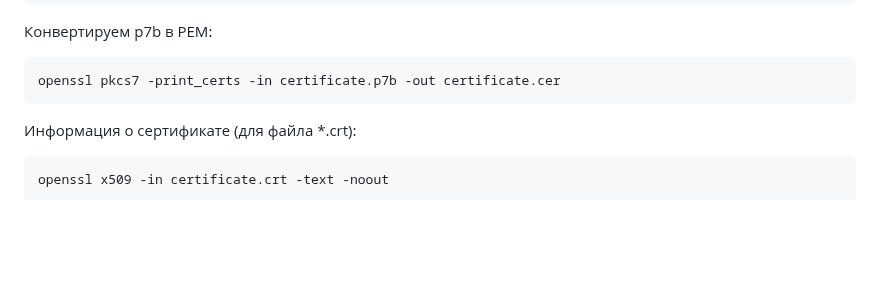
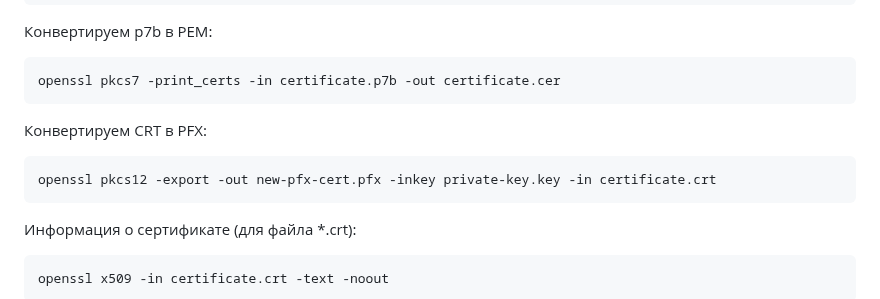
Before and after one commit to laspavel/kbase, a Markdown page: 03.linux/10004.openSSL.md, the part around the change. GitHub-like rendering; blank space fills up the shorter version.

````diff
--- a/03.linux/10004.openSSL.md
+++ b/03.linux/10004.openSSL.md
@@ -29,6 +29,11 @@ openssl req -text -in yourdomain.csr -noout -verify
 Конвертируем p7b в PEM:
 ```
 openssl pkcs7 -print_certs -in certificate.p7b -out certificate.cer
+```
+
+Конвертируем CRT в PFX:
+```
+openssl pkcs12 -export -out new-pfx-cert.pfx -inkey private-key.key -in certificate.crt
 ```
 
 Информация о сертификате (для файла *.crt):
````
Also changed, not shown: 03.linux/10008.kubectl.md (+5 -0 lines), 1 other file.
